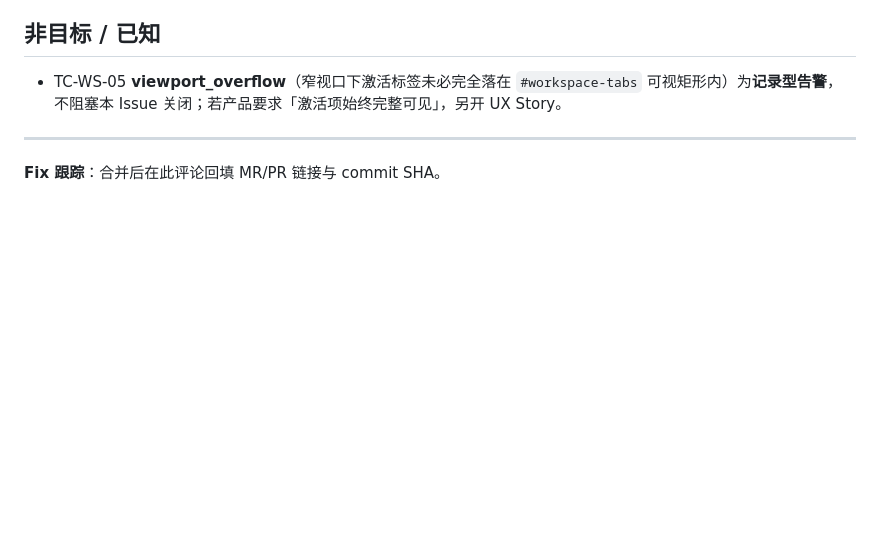
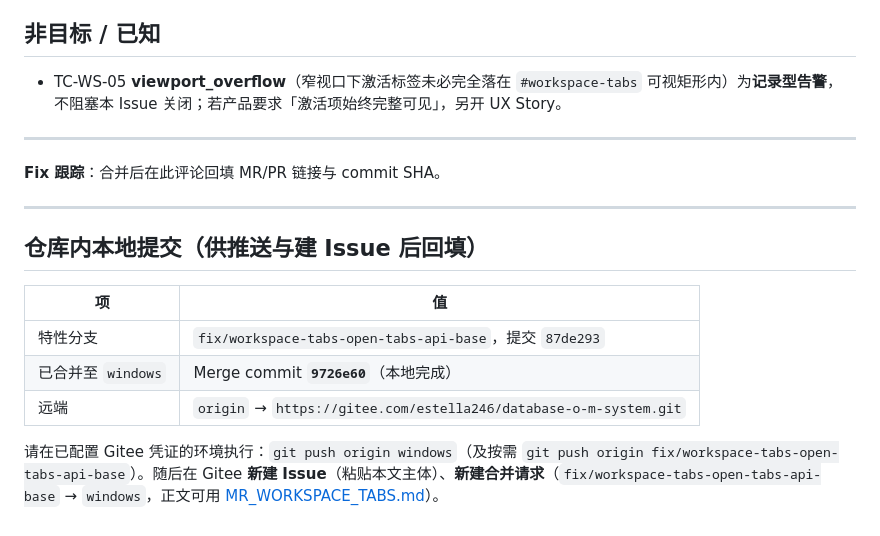
Before and after one commit to Estella246/Database-O-M-System, a Markdown page: docs/ISSUE_WORKSPACE_TABS.md, the part around the change. Drawn GitHub-style; blank space fills up the shorter version.

Commit message:
docs: ISSUE 草稿补充本地 merge SHA 与 Gitee 推送说明
Co-authored-by: Cursor <cursoragent@cursor.com>

```diff
--- a/docs/ISSUE_WORKSPACE_TABS.md
+++ b/docs/ISSUE_WORKSPACE_TABS.md
@@ -63,3 +63,15 @@
 ---
 
 **Fix 跟踪**：合并后在此评论回填 MR/PR 链接与 commit SHA。
+
+---
+
+## 仓库内本地提交（供推送与建 Issue 后回填）
+
+| 项 | 值 |
+|----|-----|
+| 特性分支 | `fix/workspace-tabs-open-tabs-api-base`，提交 `87de293` |
+| 已合并至 `windows` | Merge commit **`9726e60`**（本地完成） |
+| 远端 | `origin` → `https://gitee.com/estella246/database-o-m-system.git` |
+
+请在已配置 Gitee 凭证的环境执行：`git push origin windows`（及按需 `git push origin fix/workspace-tabs-open-tabs-api-base`）。随后在 Gitee **新建 Issue**（粘贴本文主体）、**新建合并请求**（`fix/workspace-tabs-open-tabs-api-base` → `windows`，正文可用 [MR_WORKSPACE_TABS.md](./MR_WORKSPACE_TABS.md)）。
```
